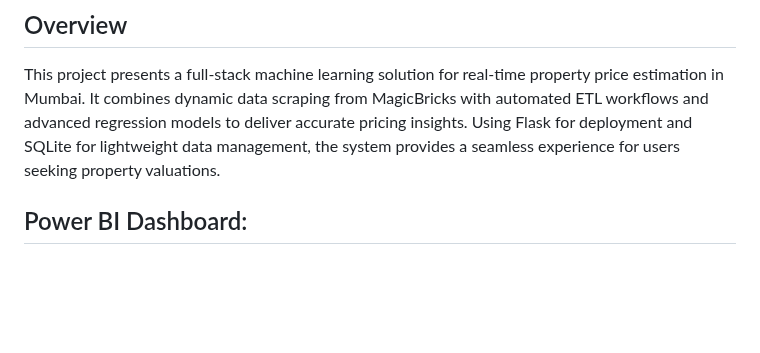
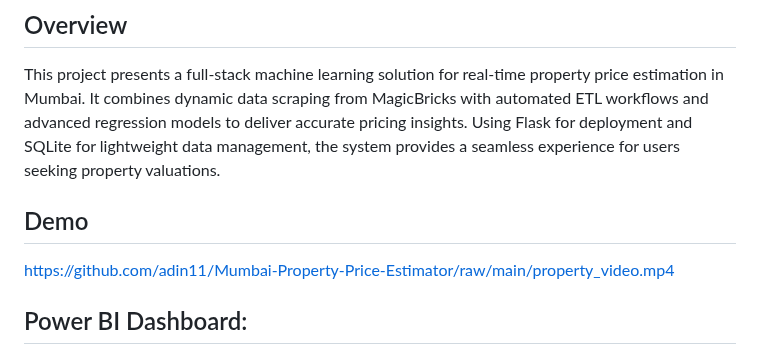
Before and after one commit to adin11/Mumbai-Property-Price-Estimator, a Markdown page: README.md, the part around the change. GitHub-like rendering; blank space fills up the shorter version.

```diff
--- a/README.md
+++ b/README.md
@@ -17,6 +17,9 @@ Property Buying in Mumbai can be confusing with significant price variation acro
 
 ## Overview
 This project presents a full-stack machine learning solution for real-time property price estimation in Mumbai. It combines dynamic data scraping from MagicBricks with automated ETL workflows and advanced regression models to deliver accurate pricing insights. Using Flask for deployment and SQLite for lightweight data management, the system provides a seamless experience for users seeking property valuations.
+
+## Demo
+https://github.com/adin11/Mumbai-Property-Price-Estimator/raw/main/property_video.mp4
 
 ## Power BI Dashboard:
 ![dashboard](assets/dashboard.png)
```
